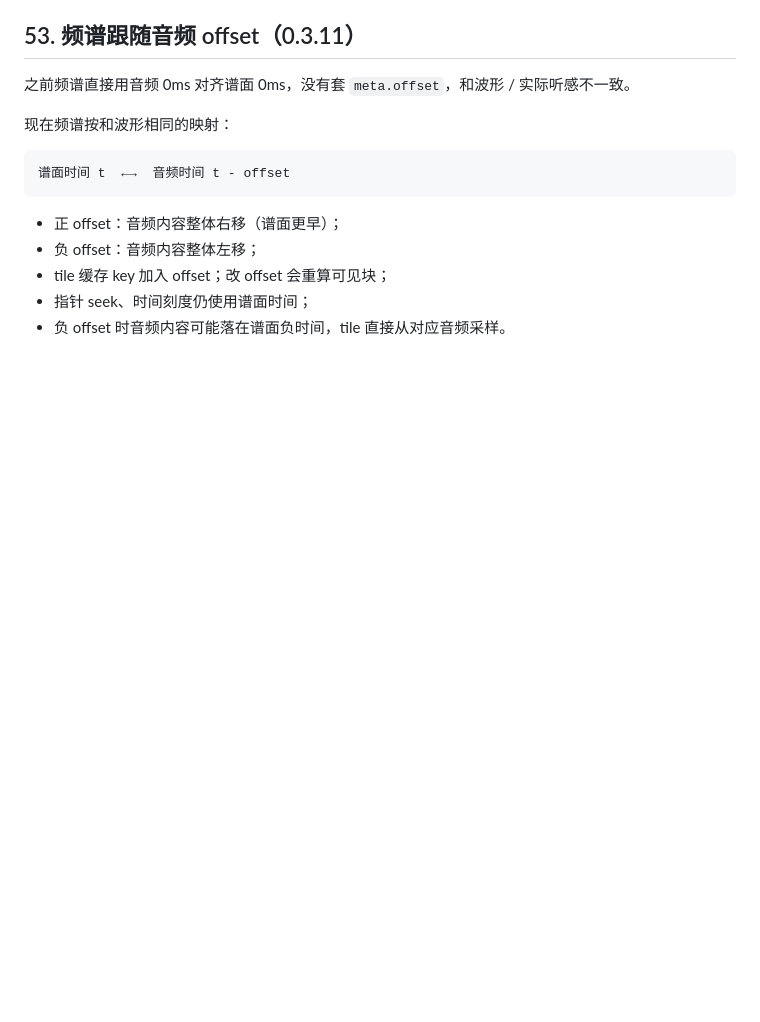
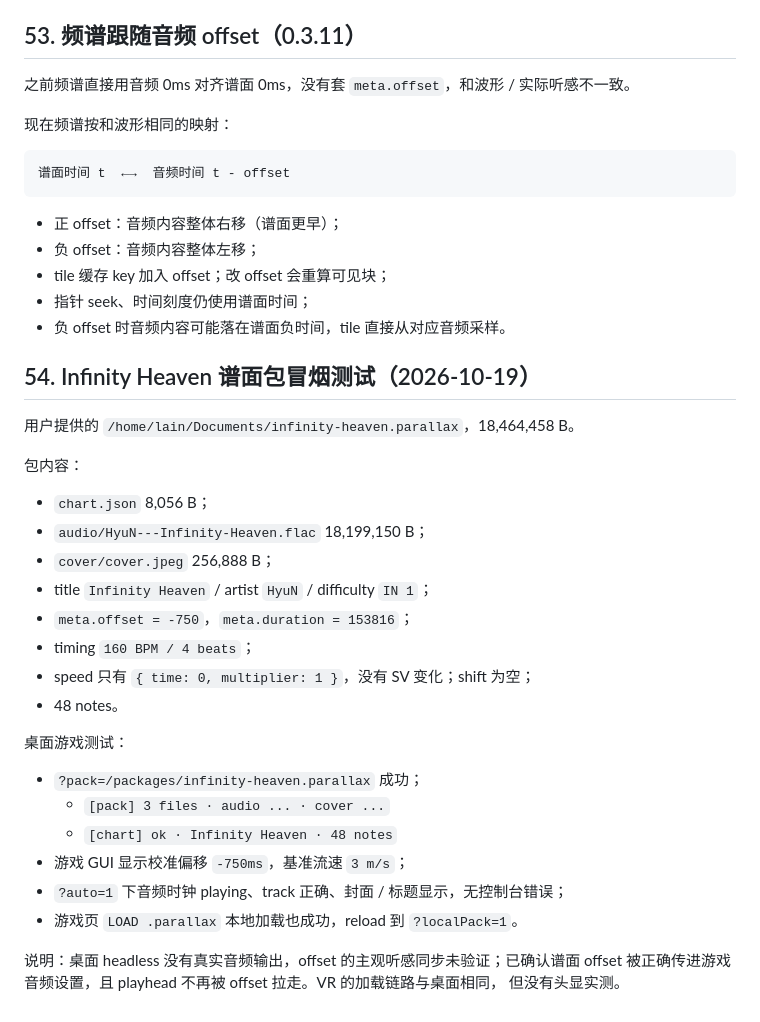
Before and after one commit to mqf080-bit/Paralllax, a Markdown page: prototype/STATUS.md, the part around the change. Drawn GitHub-style; blank space fills up the shorter version.

Commit message:
docs: Infinity Heaven package smoke test

```diff
--- a/prototype/STATUS.md
+++ b/prototype/STATUS.md
@@ -1585,3 +1585,31 @@ hold 的头在左边、身体 / 尾端还在视口里时，整条 hold 就被提
 - tile 缓存 key 加入 offset；改 offset 会重算可见块；
 - 指针 seek、时间刻度仍使用谱面时间；
 - 负 offset 时音频内容可能落在谱面负时间，tile 直接从对应音频采样。
+
+## 54. Infinity Heaven 谱面包冒烟测试（2026-10-19）
+
+用户提供的 `/home/lain/Documents/infinity-heaven.parallax`，18,464,458 B。
+
+包内容：
+
+- `chart.json` 8,056 B；
+- `audio/HyuN---Infinity-Heaven.flac` 18,199,150 B；
+- `cover/cover.jpeg` 256,888 B；
+- title `Infinity Heaven` / artist `HyuN` / difficulty `IN 1`；
+- `meta.offset = -750`，`meta.duration = 153816`；
+- timing `160 BPM / 4 beats`；
+- speed 只有 `{ time: 0, multiplier: 1 }`，没有 SV 变化；shift 为空；
+- 48 notes。
+
+桌面游戏测试：
+
+- `?pack=/packages/infinity-heaven.parallax` 成功；
+  - `[pack] 3 files · audio ... · cover ...`
+  - `[chart] ok · Infinity Heaven · 48 notes`
+- 游戏 GUI 显示校准偏移 `-750ms`，基准流速 `3 m/s`；
+- `?auto=1` 下音频时钟 playing、track 正确、封面 / 标题显示，无控制台错误；
+- 游戏页 `LOAD .parallax` 本地加载也成功，reload 到 `?localPack=1`。
+
+说明：桌面 headless 没有真实音频输出，offset 的主观听感同步未验证；已确认谱面 offset
+被正确传进游戏音频设置，且 playhead 不再被 offset 拉走。VR 的加载链路与桌面相同，
+但没有头显实测。
```
